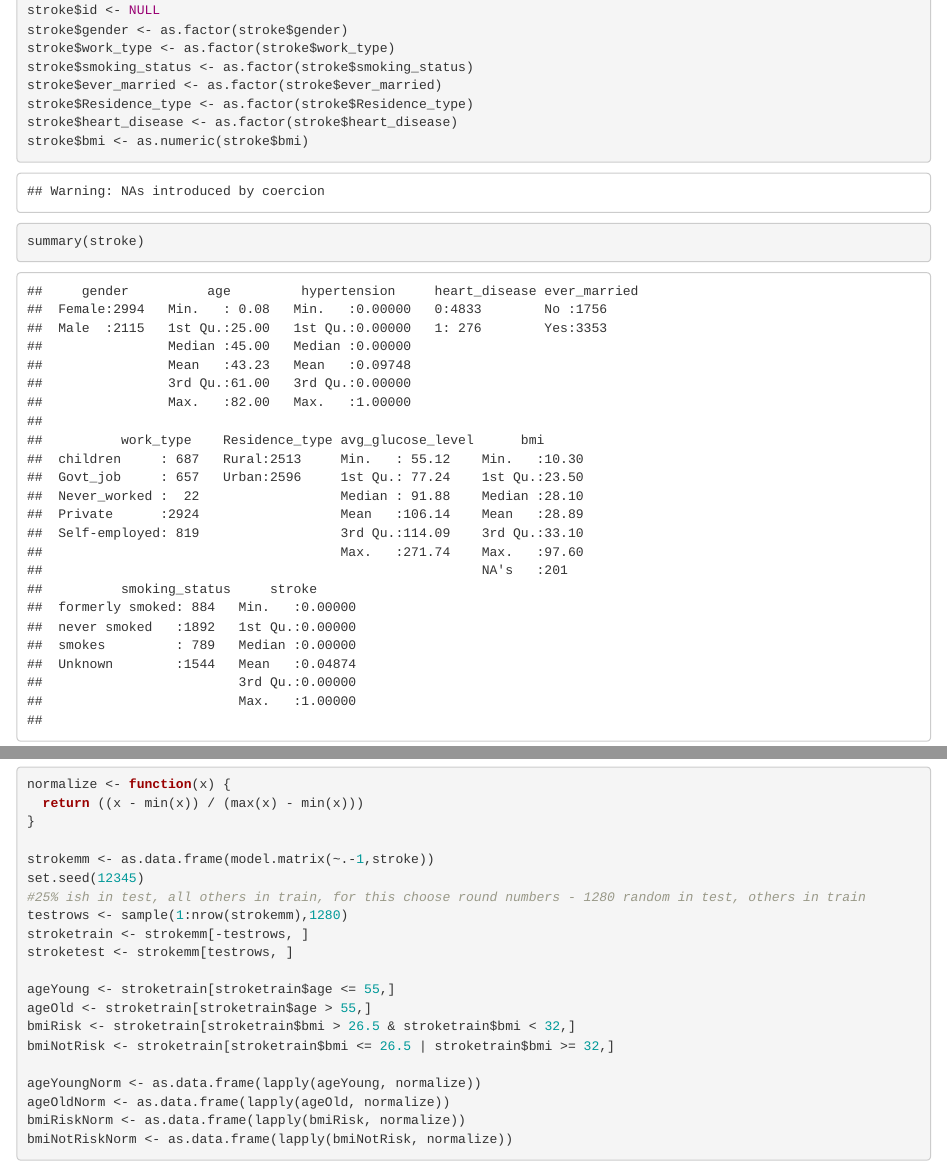
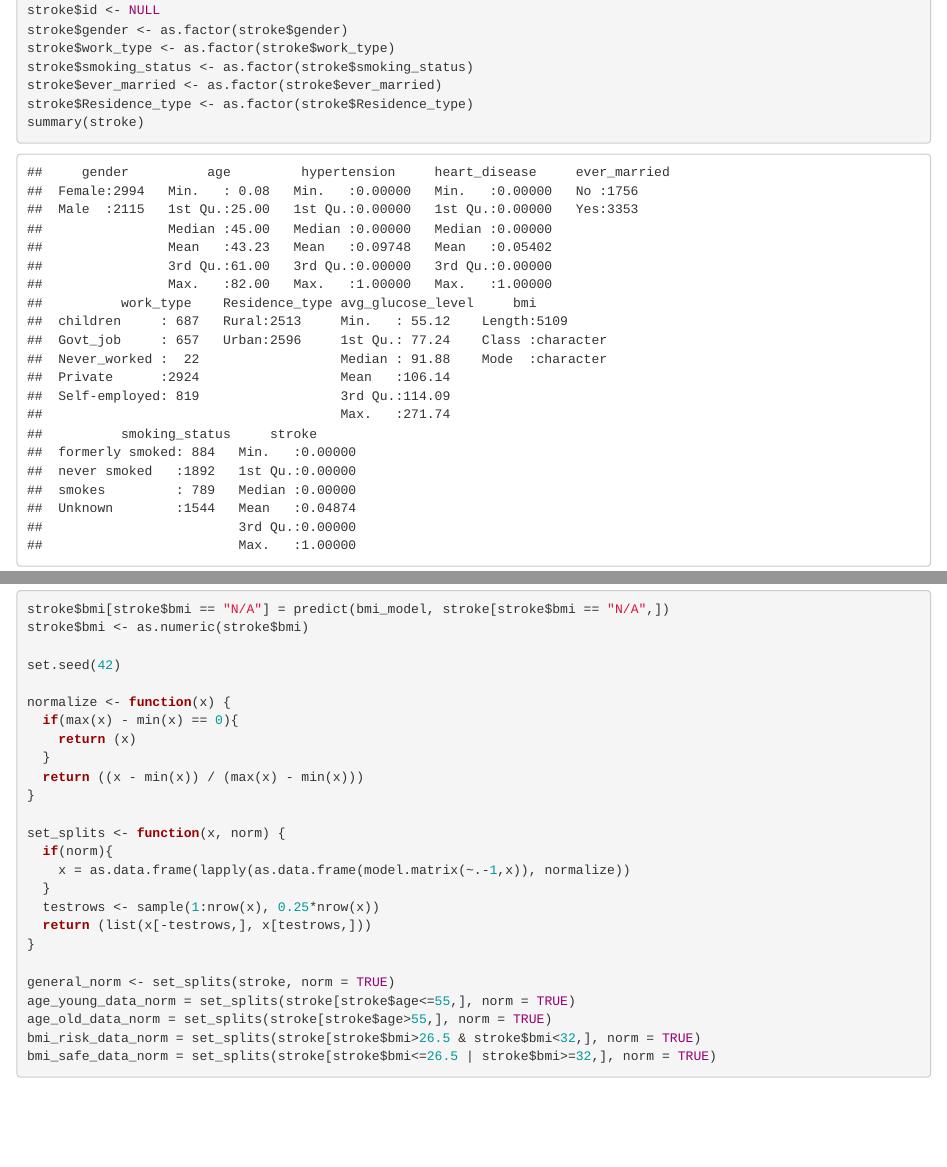
Before and after one commit to tzhx811/TO414, an R Markdown document (Project 3/StrokeData.Rmd): the page in a window 1100 px wide, from 180 px down, and a second part further down, joined at a grey line. Rendered offline with R 4.5, knitr and Pandoc, with nearby package versions.

Commit message:
Master set

````diff
--- a/Project 3/StrokeData.Rmd
+++ b/Project 3/StrokeData.Rmd
@@ -19,4 +19,4 @@ stroke$work_type <- as.factor(stroke$work_type)
 stroke$smoking_status <- as.factor(stroke$smoking_status)
 stroke$ever_married <- as.factor(stroke$ever_married)
 stroke$Residence_type <- as.factor(stroke$Residence_type)
-stroke$heart_disease <- as.factor(stroke$heart_disease)
+summary(stroke)
@@ -23,25 +33,26 @@ stroke$heart_disease <- as.factor(stroke$heart_disease)
+stroke$bmi[stroke$bmi == "N/A"] = predict(bmi_model, stroke[stroke$bmi == "N/A",])
 stroke$bmi <- as.numeric(stroke$bmi)
 
-summary(stroke)
+set.seed(42)
+
 normalize <- function(x) {
+  if(max(x) - min(x) == 0){
+    return (x)
+  }
   return ((x - min(x)) / (max(x) - min(x)))
 }
 
-strokemm <- as.data.frame(model.matrix(~.-1,stroke))
-set.seed(12345)
-#25% ish in test, all others in train, for this choose round numbers - 1280 random in test, others in train
-testrows <- sample(1:nrow(strokemm),1280)
-stroketrain <- strokemm[-testrows, ]
-stroketest <- strokemm[testrows, ]
+set_splits <- function(x, norm) {
+  if(norm){
+    x = as.data.frame(lapply(as.data.frame(model.matrix(~.-1,x)), normalize))
+  }
+  testrows <- sample(1:nrow(x), 0.25*nrow(x))
+  return (list(x[-testrows,], x[testrows,]))
+}
 
-ageYoung <- stroketrain[stroketrain$age <= 55,]
-ageOld <- stroketrain[stroketrain$age > 55,]
-bmiRisk <- stroketrain[stroketrain$bmi > 26.5 & stroketrain$bmi < 32,]
-bmiNotRisk <- stroketrain[stroketrain$bmi <= 26.5 | stroketrain$bmi >= 32,]
-
-ageYoungNorm <- as.data.frame(lapply(ageYoung, normalize))
-ageOldNorm <- as.data.frame(lapply(ageOld, normalize))
-bmiRiskNorm <- as.data.frame(lapply(bmiRisk, normalize))
-bmiNotRiskNorm <- as.data.frame(lapply(bmiNotRisk, normalize))
-
+general_norm <- set_splits(stroke, norm = TRUE)
+age_young_data_norm = set_splits(stroke[stroke$age<=55,], norm = TRUE)
+age_old_data_norm = set_splits(stroke[stroke$age>55,], norm = TRUE)
+bmi_risk_data_norm = set_splits(stroke[stroke$bmi>26.5 & stroke$bmi<32,], norm = TRUE)
+bmi_safe_data_norm = set_splits(stroke[stroke$bmi<=26.5 | stroke$bmi>=32,], norm = TRUE)
 ```
````
Also changed, not shown: Project 3/StrokeData.Rmd (10 more changed lines).
